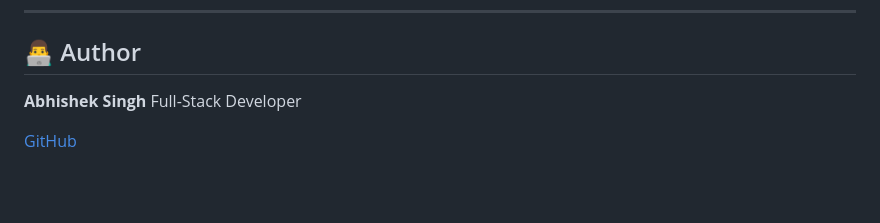
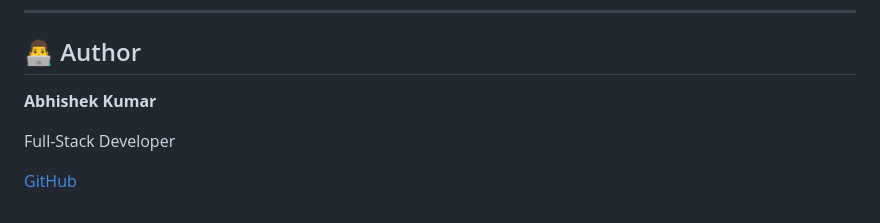
Before and after one commit to Abhishek-105/WorkSphere, a Markdown page: README.md, the part around one of its changes. Rendered like a GitHub page; blank space fills up the shorter version.

Commit message:
Revise author name and enhance README formatting
Updated author name and improved formatting in README.

```diff
--- a/README.md
+++ b/README.md
@@ -147,7 +152,8 @@ The goal was to build a realistic business application rather than another isola
 
 ## 👨‍💻 Author
 
-**Abhishek Singh**
+**Abhishek Kumar**
+
 Full-Stack Developer
 
 [GitHub](https://github.com/Abhishek-105)
```
Also changed, not shown: other parts of README.md (+9 -4 lines).
